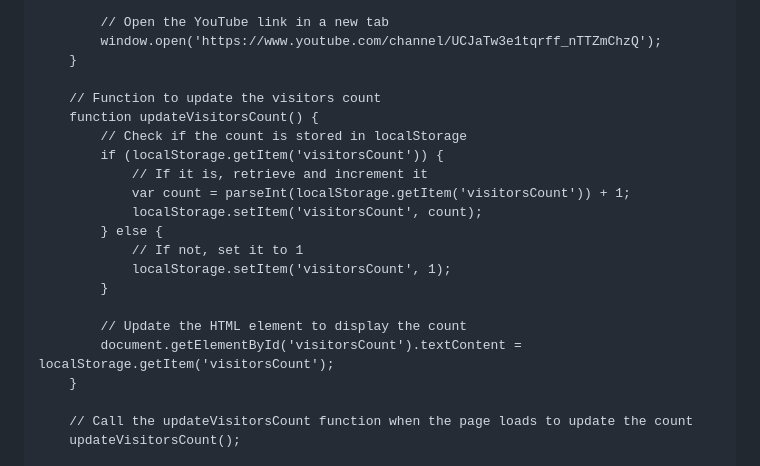
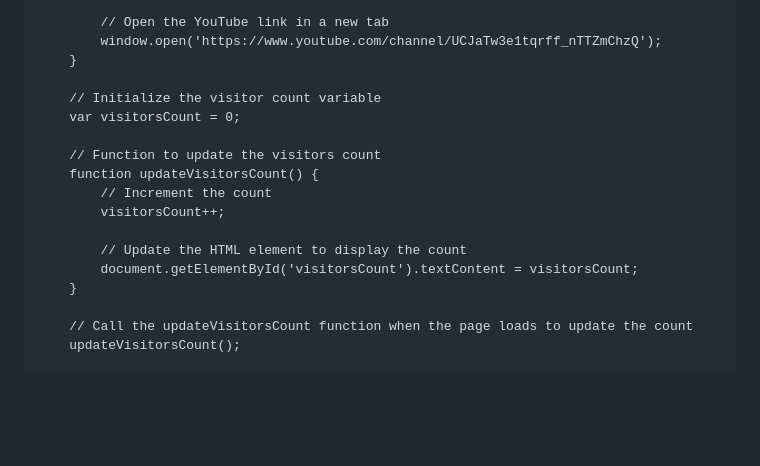
Before and after one commit to thepixelbest12/thepixelbest12.github.io, a Markdown page: README.md, the part around the change. GitHub-like rendering; blank space fills up the shorter version.

```diff
--- a/README.md
+++ b/README.md
@@ -88,20 +88,16 @@
             window.open('https://www.youtube.com/channel/UCJaTw3e1tqrff_nTTZmChzQ');
         }
 
+        // Initialize the visitor count variable
+        var visitorsCount = 0;
+
         // Function to update the visitors count
         function updateVisitorsCount() {
-            // Check if the count is stored in localStorage
-            if (localStorage.getItem('visitorsCount')) {
-                // If it is, retrieve and increment it
-                var count = parseInt(localStorage.getItem('visitorsCount')) + 1;
-                localStorage.setItem('visitorsCount', count);
-            } else {
-                // If not, set it to 1
-                localStorage.setItem('visitorsCount', 1);
-            }
+            // Increment the count
+            visitorsCount++;
 
             // Update the HTML element to display the count
-            document.getElementById('visitorsCount').textContent = localStorage.getItem('visitorsCount');
+            document.getElementById('visitorsCount').textContent = visitorsCount;
         }
 
         // Call the updateVisitorsCount function when the page loads to update the count
```
